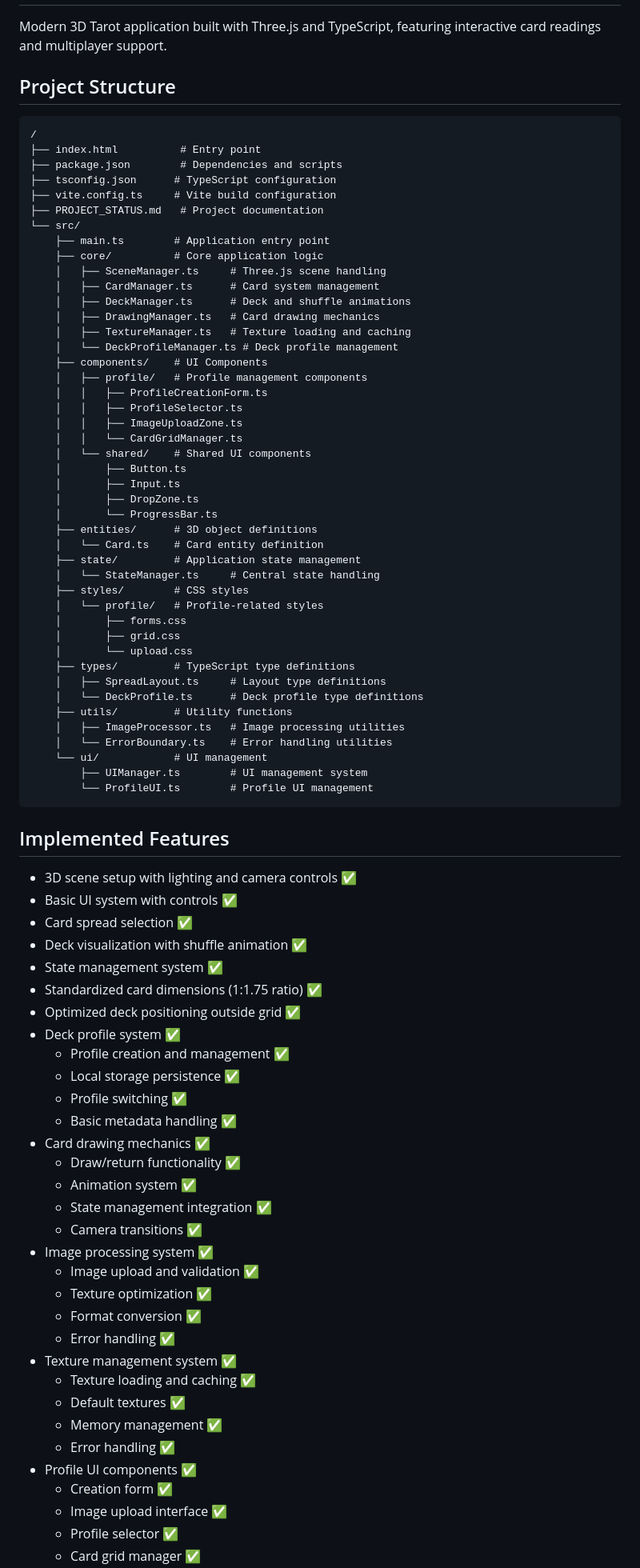
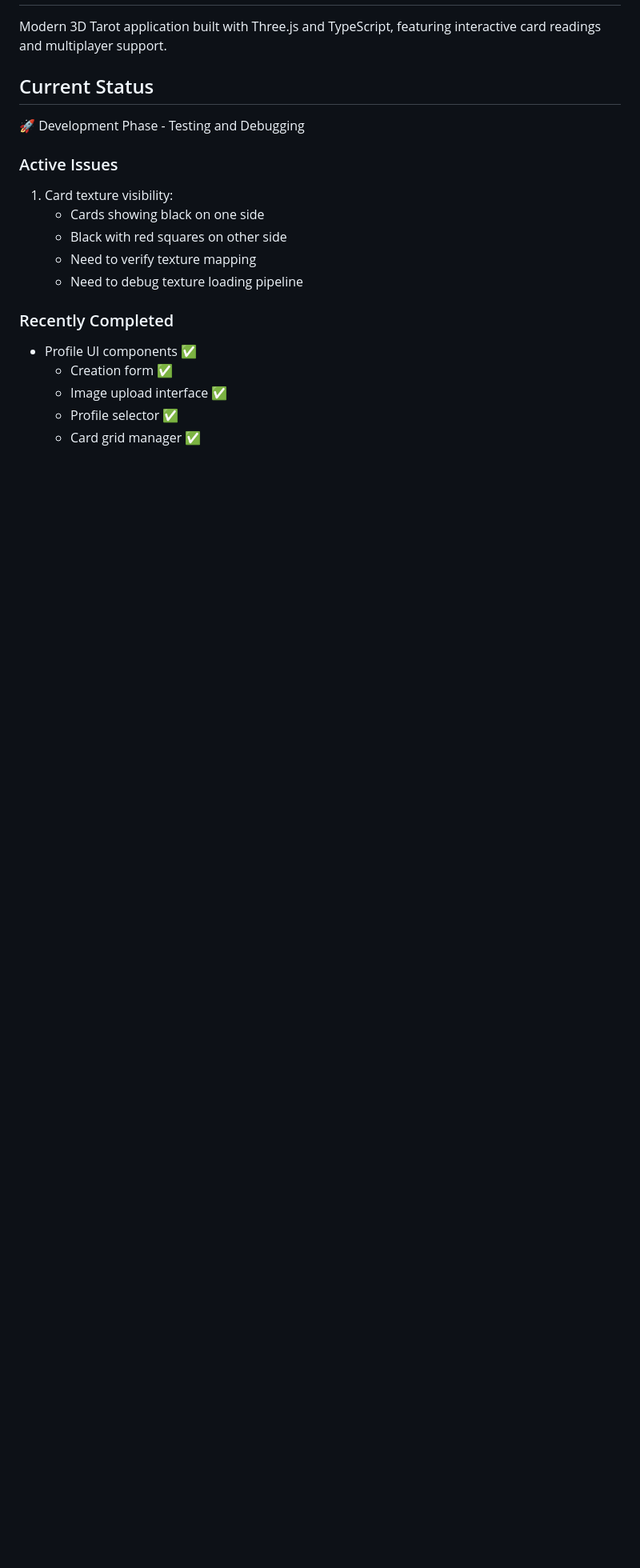
Before and after one commit to kikidesigns/page-Two, a Markdown page: PROJECT_STATUS.md, the part around the change printed below. Shown: that part at 80% size. Rendered like a GitHub page; blank space fills up the shorter version.

````diff
--- a/PROJECT_STATUS.md
+++ b/PROJECT_STATUS.md
@@ -3,82 +3,17 @@
 ## Project Overview
 Modern 3D Tarot application built with Three.js and TypeScript, featuring interactive card readings and multiplayer support.
 
-## Project Structure
-```
-/
-├── index.html          # Entry point
-├── package.json        # Dependencies and scripts
-├── tsconfig.json      # TypeScript configuration
-├── vite.config.ts     # Vite build configuration
-├── PROJECT_STATUS.md   # Project documentation
-└── src/
-    ├── main.ts        # Application entry point
-    ├── core/          # Core application logic
-    │   ├── SceneManager.ts     # Three.js scene handling
-    │   ├── CardManager.ts      # Card system management
-    │   ├── DeckManager.ts      # Deck and shuffle animations
-    │   ├── DrawingManager.ts   # Card drawing mechanics
-    │   ├── TextureManager.ts   # Texture loading and caching
-    │   └── DeckProfileManager.ts # Deck profile management
-    ├── components/    # UI Components
-    │   ├── profile/   # Profile management components
-    │   │   ├── ProfileCreationForm.ts
-    │   │   ├── ProfileSelector.ts
-    │   │   ├── ImageUploadZone.ts
-    │   │   └── CardGridManager.ts
-    │   └── shared/    # Shared UI components
-    │       ├── Button.ts
-    │       ├── Input.ts
-    │       ├── DropZone.ts
-    │       └── ProgressBar.ts
-    ├── entities/      # 3D object definitions
-    │   └── Card.ts    # Card entity definition
-    ├── state/         # Application state management
-    │   └── StateManager.ts     # Central state handling
-    ├── styles/        # CSS styles
-    │   └── profile/   # Profile-related styles
-    │       ├── forms.css
-    │       ├── grid.css
-    │       └── upload.css
-    ├── types/         # TypeScript type definitions
-    │   ├── SpreadLayout.ts     # Layout type definitions
-    │   └── DeckProfile.ts      # Deck profile type definitions
-    ├── utils/         # Utility functions
-    │   ├── ImageProcessor.ts   # Image processing utilities
-    │   └── ErrorBoundary.ts    # Error handling utilities
-    └── ui/            # UI management
-        ├── UIManager.ts        # UI management system
-        └── ProfileUI.ts        # Profile UI management
-```
+## Current Status
+🚀 Development Phase - Testing and Debugging
 
-## Implemented Features
-- 3D scene setup with lighting and camera controls ✅
-- Basic UI system with controls ✅
-- Card spread selection ✅
-- Deck visualization with shuffle animation ✅
-- State management system ✅
-- Standardized card dimensions (1:1.75 ratio) ✅
-- Optimized deck positioning outside grid ✅
-- Deck profile system ✅
-  - Profile creation and management ✅
-  - Local storage persistence ✅
-  - Profile switching ✅
-  - Basic metadata handling ✅
-- Card drawing mechanics ✅
-  - Draw/return functionality ✅
-  - Animation system ✅
-  - State management integration ✅
-  - Camera transitions ✅
-- Image processing system ✅
-  - Image upload and validation ✅
-  - Texture optimization ✅
-  - Format conversion ✅
-  - Error handling ✅
-- Texture management system ✅
-  - Texture loading and caching ✅
-  - Default textures ✅
-  - Memory management ✅
-  - Error handling ✅
+### Active Issues
+1. Card texture visibility:
+   - Cards showing black on one side
+   - Black with red squares on other side
+   - Need to verify texture mapping
+   - Need to debug texture loading pipeline
+
+### Recently Completed
 - Profile UI components ✅
   - Creation form ✅
   - Image upload interface ✅
````
Also changed, not shown: other parts of PROJECT_STATUS.md (+112 -90 lines).
